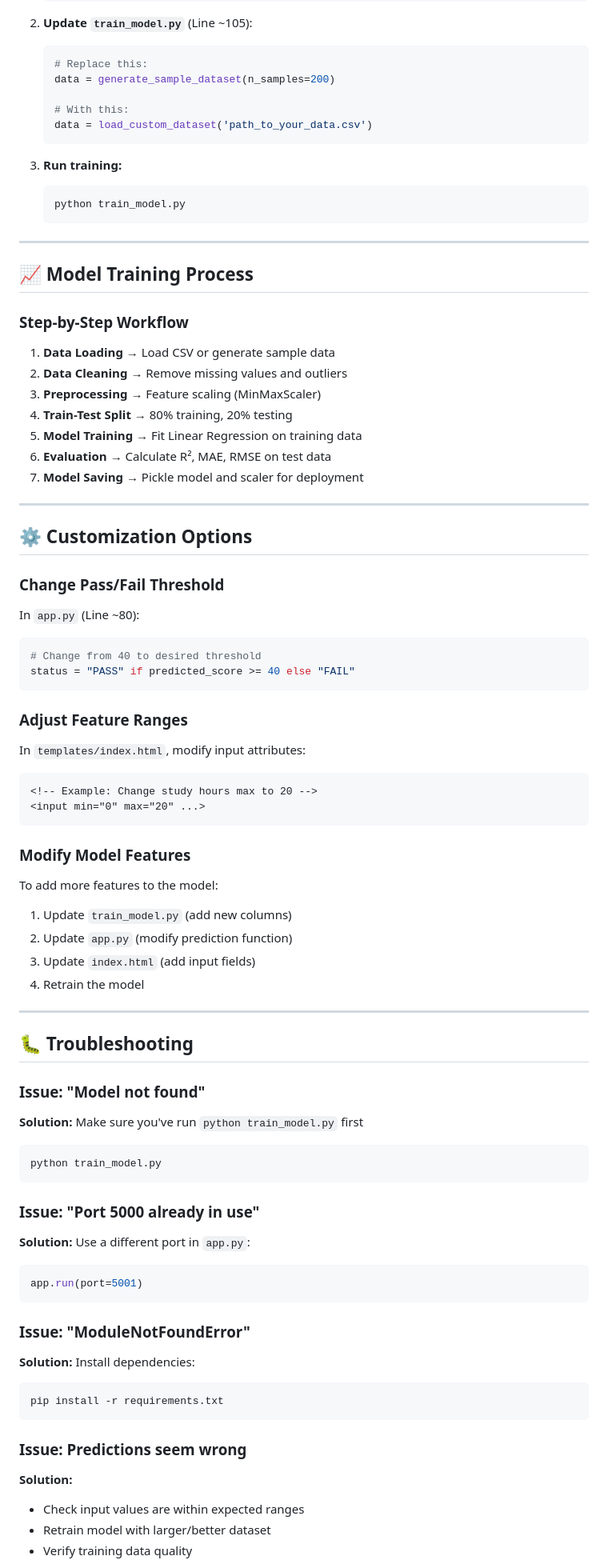
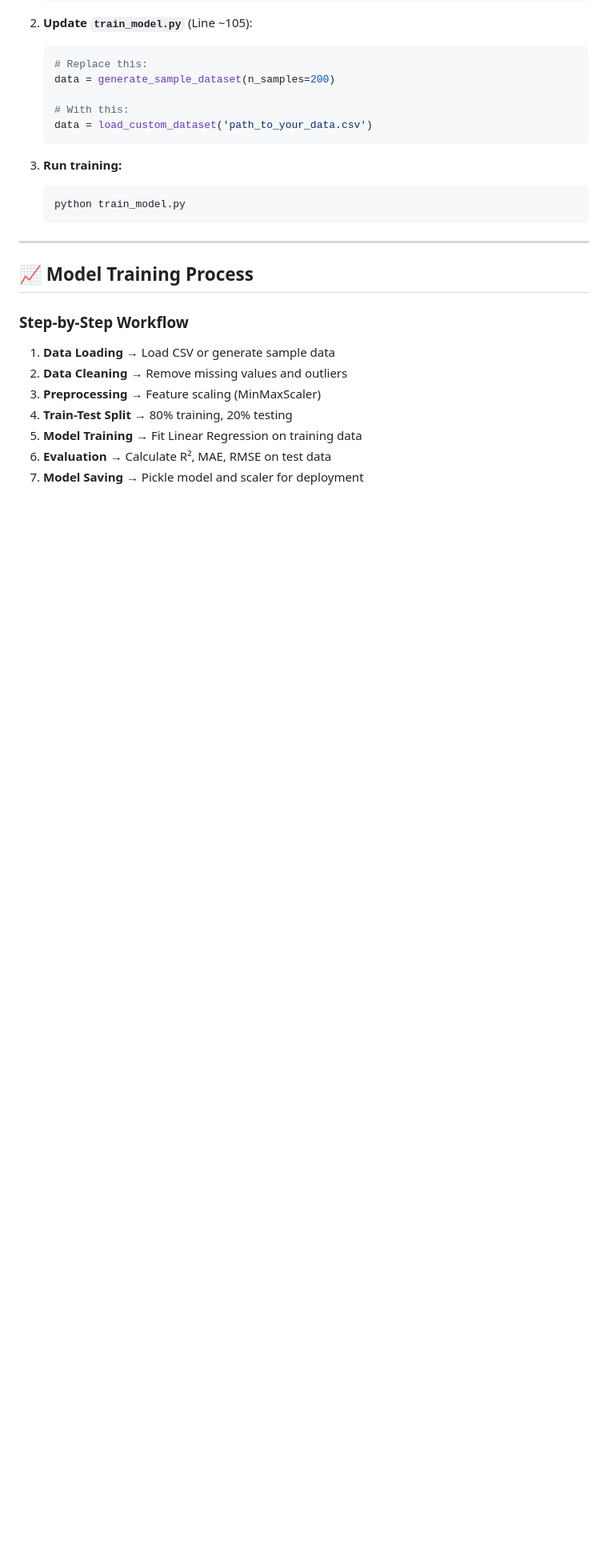
Before and after one commit to Drupadnayak/student-performance-project, a Markdown page: README.md, the part around one of its changes. Shown at 80% size. Rendered like a GitHub page; blank space fills up the shorter version.

````diff
--- a/README.md
+++ b/README.md
@@ -264,56 +264,3 @@ To train the model with your own CSV dataset:
 6. **Evaluation** → Calculate R², MAE, RMSE on test data
 7. **Model Saving** → Pickle model and scaler for deployment
 
----
-
-## ⚙️ Customization Options
-
-### Change Pass/Fail Threshold
-In `app.py` (Line ~80):
-```python
-# Change from 40 to desired threshold
-status = "PASS" if predicted_score >= 40 else "FAIL"
-```
-
-### Adjust Feature Ranges
-In `templates/index.html`, modify input attributes:
-```html
-<!-- Example: Change study hours max to 20 -->
-<input min="0" max="20" ...>
-```
-
-### Modify Model Features
-To add more features to the model:
-1. Update `train_model.py` (add new columns)
-2. Update `app.py` (modify prediction function)
-3. Update `index.html` (add input fields)
-4. Retrain the model
-
----
-
-## 🐛 Troubleshooting
-
-### Issue: "Model not found"
-**Solution:** Make sure you've run `python train_model.py` first
-```bash
-python train_model.py
-```
-
-### Issue: "Port 5000 already in use"
-**Solution:** Use a different port in `app.py`:
-```python
-app.run(port=5001)
-```
-
-### Issue: "ModuleNotFoundError"
-**Solution:** Install dependencies:
-```bash
-pip install -r requirements.txt
-```
-
-### Issue: Predictions seem wrong
-**Solution:**
-- Check input values are within expected ranges
-- Retrain model with larger/better dataset
-- Verify training data quality
-
````
Also changed, not shown: other parts of README.md (+1 -112 lines).
